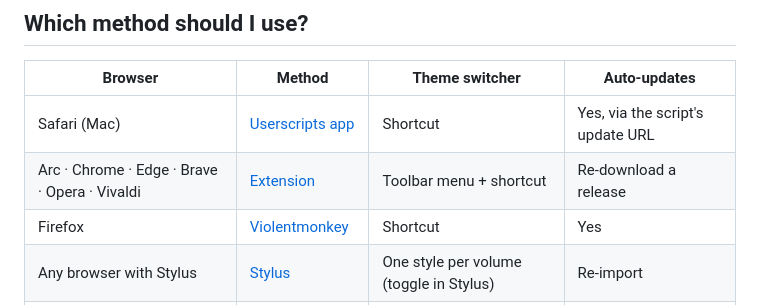
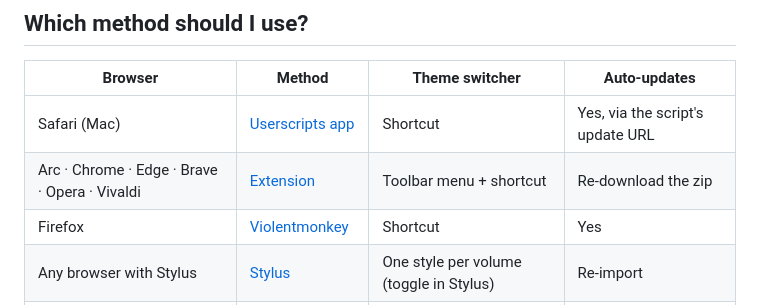
Before and after one commit to vurado0/douga-youtube-themes, a Markdown page: docs/INSTALL.md, the part around the change. Drawn GitHub-style.

Commit message:
Docs: update wording
Co-Authored-By: Claude Opus 5.5 <noreply@anthropic.com>
Claude-Session: https://claude.ai/code/session_01UfUHvvhvvmYZZ561maNwVM

```diff
--- a/docs/INSTALL.md
+++ b/docs/INSTALL.md
@@ -21,7 +21,7 @@ Pick your browser, follow the steps, open YouTube. Every route installs **all fi
 | Browser | Method | Theme switcher | Auto-updates |
 |---|---|---|---|
 | Safari (Mac) | [Userscripts app](#safari--userscripts-app) | Shortcut | Yes, via the script's update URL |
-| Arc · Chrome · Edge · Brave · Opera · Vivaldi | [Extension](#arc-chrome-edge-brave--extension) | Toolbar menu + shortcut | Re-download a release |
+| Arc · Chrome · Edge · Brave · Opera · Vivaldi | [Extension](#arc-chrome-edge-brave--extension) | Toolbar menu + shortcut | Re-download the zip |
 | Firefox | [Violentmonkey](#firefox--violentmonkey) | Shortcut | Yes |
 | Any browser with Stylus | [Stylus](#any-browser--stylus) | One style per volume (toggle in Stylus) | Re-import |
 | Safari, no add-on app | [Native extension](#safari--native-extension-with-xcode) | Toolbar menu + shortcut | Rebuild |
```
